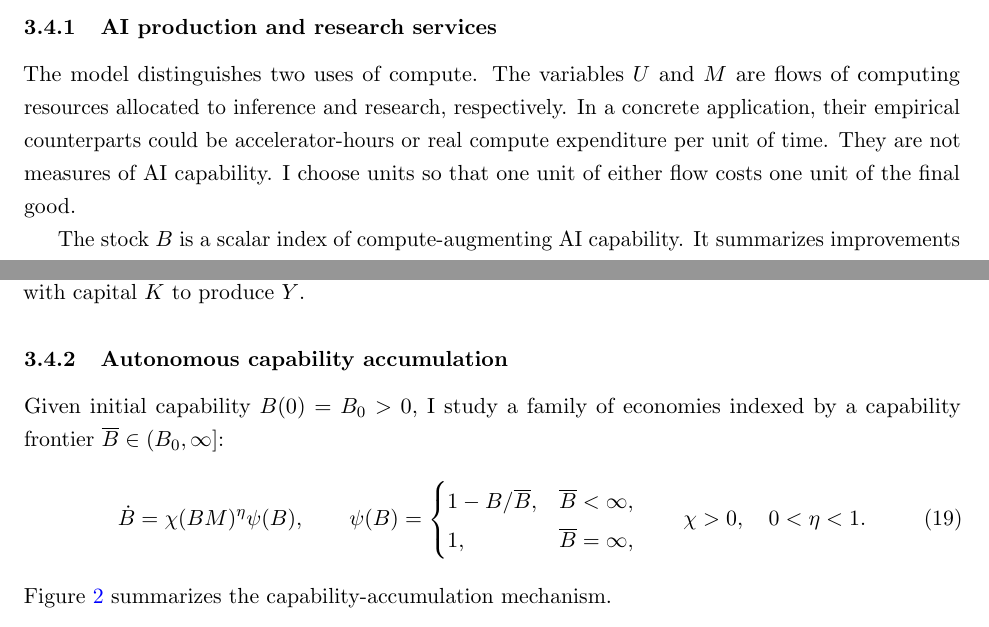
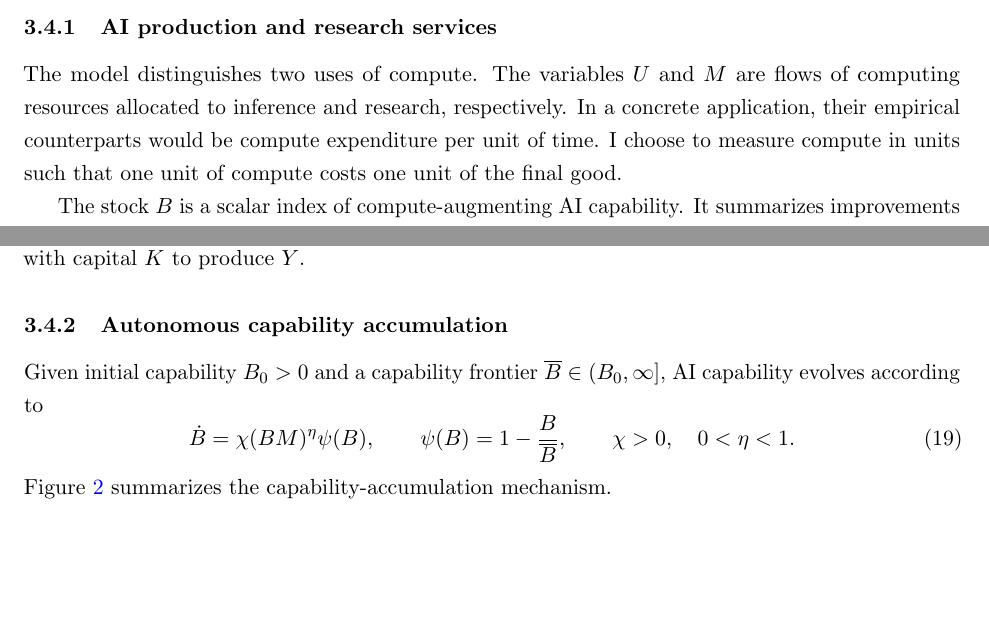
Before and after one commit to oliverpardo1979/AI-Future-Paper-WTF, a LaTeX document (main_rewrite.tex, which reads sections_rewrite/03_model.tex): two parts of pages 5 and 6 of 22, joined at a grey line, cut so that both start at the same text, the shorter picture padded with empty space. Compiled offline with pdfLaTeX.

Commit message:
Update compute units and capability law exposition

```diff
--- a/sections_rewrite/03_model.tex
+++ b/sections_rewrite/03_model.tex
@@ -161,7 +161,8 @@ This demand schedule is an input to the developer's problem.
 \subsubsection{AI production and research services}
 \label{subsubsec:rewrite-ai-services}
 
-The model distinguishes two uses of compute. The variables $U$ and $M$ are flows of computing resources allocated to inference and research, respectively. In a concrete application, their empirical counterparts could be accelerator-hours or real compute expenditure per unit of time. They are not measures of AI capability. I choose units so that one unit of either flow costs one unit of the final good.
+The model distinguishes two uses of compute. The variables $U$ and $M$ are flows of computing resources allocated to inference and research, respectively. In a concrete application, their empirical counterparts would be compute expenditure per unit of time. %They are not measures of AI capability.
+I choose to measure compute in units such that one unit of compute costs one unit of the final good.
 
 The stock $B$ is a scalar index of compute-augmenting AI capability. It summarizes improvements that allow a given amount of compute to accomplish more. Thus $B$ is an effective-compute multiplier. This terminology follows the distinction between compute and AI capabilities in \citet{sastryetal2024}. Inference compute produces AI production services according to
 \begin{equation}
@@ -198,25 +199,20 @@ Figure~\ref{fig:rewrite-model-flow} summarizes the production block.
   \draw[rewrite-flow] (K) -- (Y);
  \end{tikzpicture}%
  }
- \caption{Production of final output and AI services. Capability $B$ augments
- inference compute $U$ to produce $X=BU$. AI services combine with effective
- labor $AL$ to produce $Z$, which combines with capital $K$ to produce $Y$.}
+ \caption{Production of final output and AI services. Capability $B$ augments inference compute $U$ to produce $X=BU$. AI services combine with effective labor $AL$ to produce $Z$, which combines with capital $K$ to produce $Y$.}
  \label{fig:rewrite-model-flow}
 \end{figure}
 
 \subsubsection{Autonomous capability accumulation}
 \label{subsubsec:rewrite-capability}
 
-Given initial capability \(B(0)=B_0>0\), I study a family of economies indexed by a capability frontier
-\(\overline B\in(B_0,\infty]\):
+Given initial capability \(B_0>0\) and a capability frontier
+\(\overline B\in(B_0,\infty]\), AI capability evolves according to
 \begin{equation}
  \dot B=\chi(BM)^\eta\psi(B),
  \qquad
  \psi(B)=
- \begin{cases}
-  1-B/\overline B,&\overline B<\infty,\\
-  1,&\overline B=\infty,
- \end{cases}
+  1-\frac{B}{\overline B},
  \qquad \chi>0,\quad0<\eta<1.
  \label{eq:rewrite-capability-law}
 \end{equation}
```
